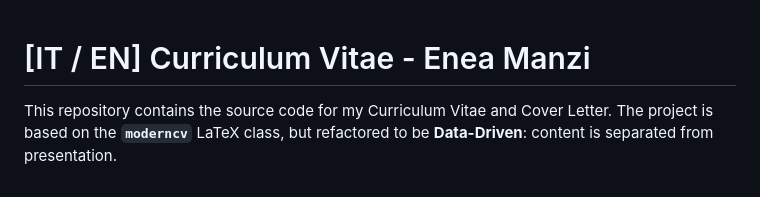
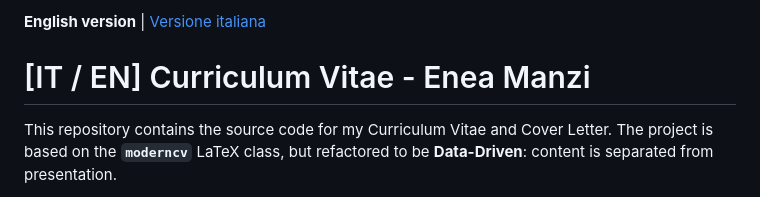
Before and after one commit to eneamanzi/Curriculum-Vitae, a Markdown page: README.md, the part around the change. Rendered like a GitHub page.

Commit message:
readme it-en

```diff
--- a/README.md
+++ b/README.md
@@ -1,3 +1,5 @@
+**English version** | [Versione italiana](README.it.md)
+
 # [IT / EN] Curriculum Vitae - Enea Manzi
 
 This repository contains the source code for my Curriculum Vitae and Cover Letter.
```
Also changed, not shown: README.it.md (added, +68 -0 lines).
